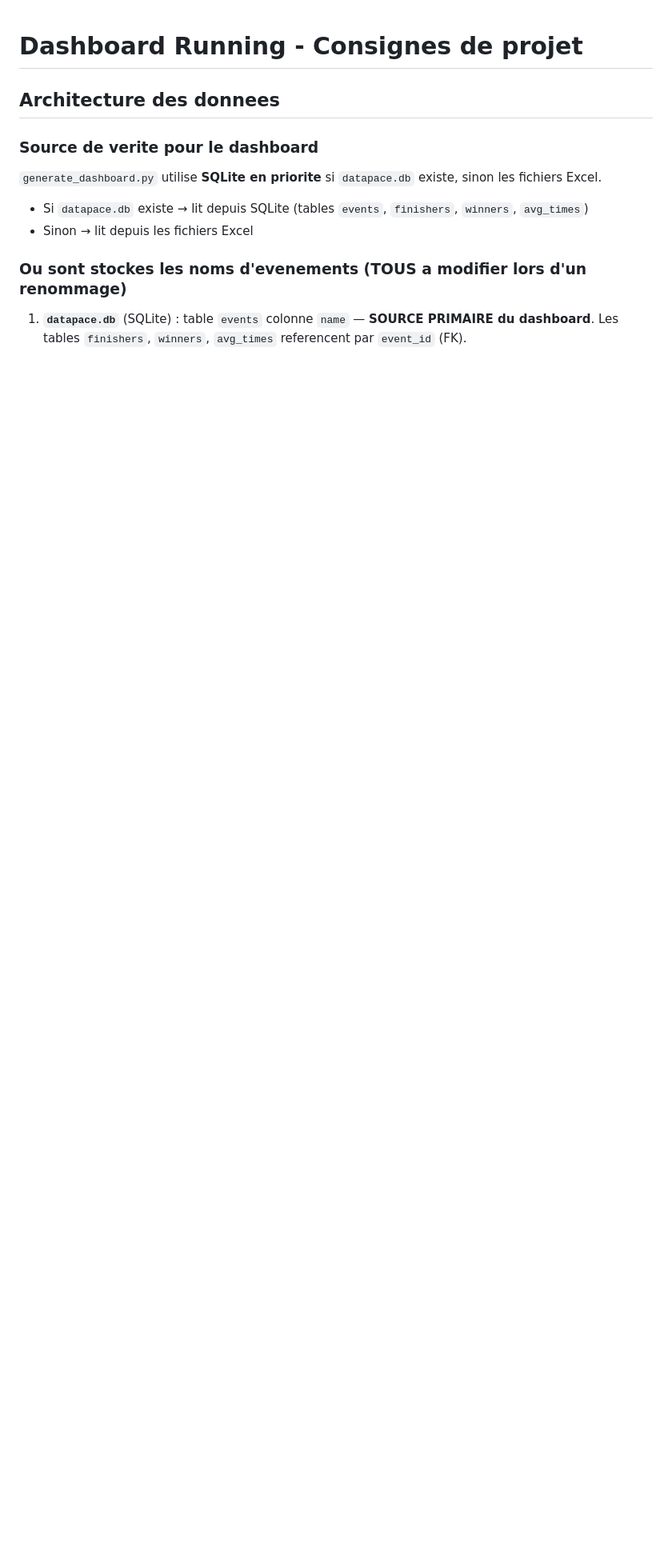
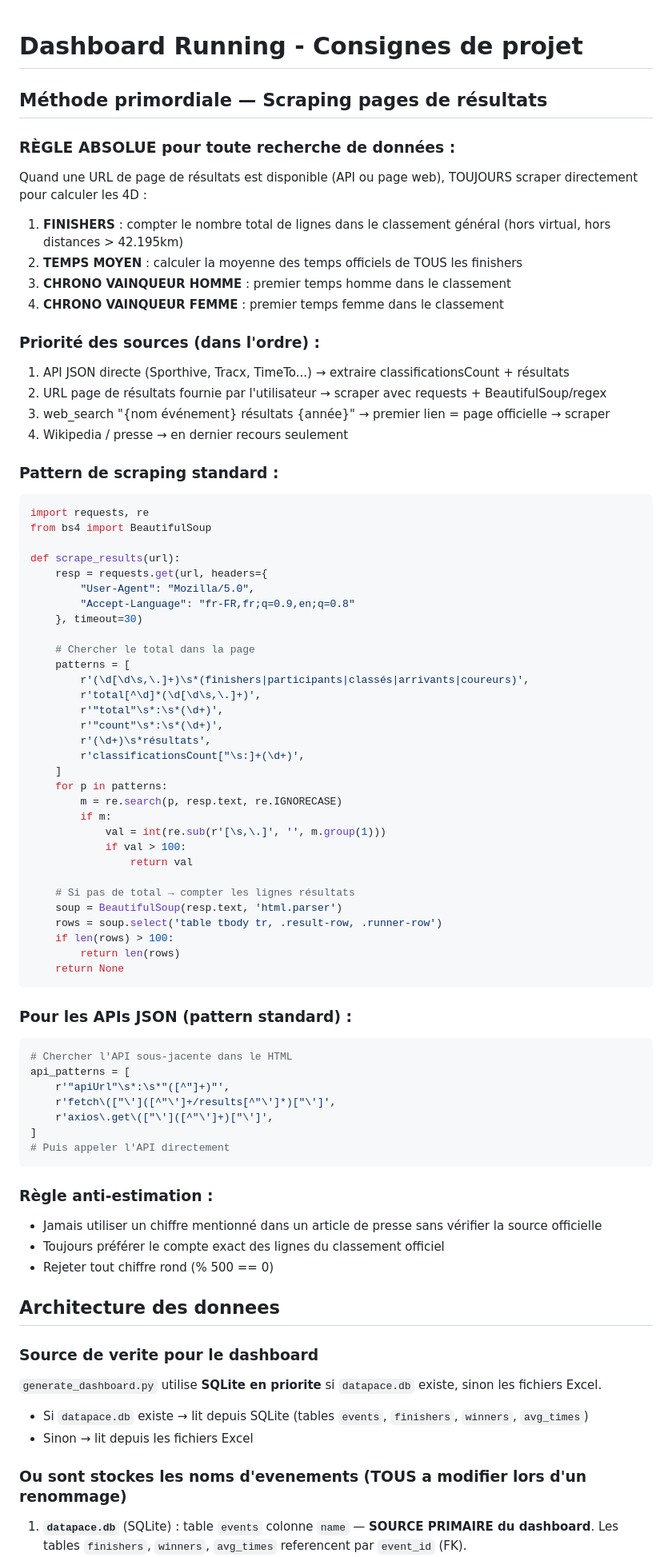
Before and after one commit to mathbrn/datapace-dashboard, a Markdown page: CLAUDE.md, the part around the change. Shown at 80% size. Drawn GitHub-style; blank space fills up the shorter version.

Commit message:
CLAUDE.md: methode primordiale scraping pages de resultats (4D finishers/temps moyen/vainqueurs H-F)

````diff
--- a/CLAUDE.md
+++ b/CLAUDE.md
@@ -1,4 +1,71 @@
 # Dashboard Running - Consignes de projet
+
+## Méthode primordiale — Scraping pages de résultats
+
+### RÈGLE ABSOLUE pour toute recherche de données :
+Quand une URL de page de résultats est disponible (API ou page web), TOUJOURS scraper directement pour calculer les 4D :
+
+1. **FINISHERS** : compter le nombre total de lignes dans le classement général (hors virtual, hors distances > 42.195km)
+2. **TEMPS MOYEN** : calculer la moyenne des temps officiels de TOUS les finishers
+3. **CHRONO VAINQUEUR HOMME** : premier temps homme dans le classement
+4. **CHRONO VAINQUEUR FEMME** : premier temps femme dans le classement
+
+### Priorité des sources (dans l'ordre) :
+1. API JSON directe (Sporthive, Tracx, TimeTo...) → extraire classificationsCount + résultats
+2. URL page de résultats fournie par l'utilisateur → scraper avec requests + BeautifulSoup/regex
+3. web_search "{nom événement} résultats {année}" → premier lien = page officielle → scraper
+4. Wikipedia / presse → en dernier recours seulement
+
+### Pattern de scraping standard :
+```python
+import requests, re
+from bs4 import BeautifulSoup
+
+def scrape_results(url):
+    resp = requests.get(url, headers={
+        "User-Agent": "Mozilla/5.0",
+        "Accept-Language": "fr-FR,fr;q=0.9,en;q=0.8"
+    }, timeout=30)
+
+    # Chercher le total dans la page
+    patterns = [
+        r'(\d[\d\s,\.]+)\s*(finishers|participants|classés|arrivants|coureurs)',
+        r'total[^\d]*(\d[\d\s,\.]+)',
+        r'"total"\s*:\s*(\d+)',
+        r'"count"\s*:\s*(\d+)',
+        r'(\d+)\s*résultats',
+        r'classificationsCount["\s:]+(\d+)',
+    ]
+    for p in patterns:
+        m = re.search(p, resp.text, re.IGNORECASE)
+        if m:
+            val = int(re.sub(r'[\s,\.]', '', m.group(1)))
+            if val > 100:
+                return val
+
+    # Si pas de total → compter les lignes résultats
+    soup = BeautifulSoup(resp.text, 'html.parser')
+    rows = soup.select('table tbody tr, .result-row, .runner-row')
+    if len(rows) > 100:
+        return len(rows)
+    return None
+```
+
+### Pour les APIs JSON (pattern standard) :
+```python
+# Chercher l'API sous-jacente dans le HTML
+api_patterns = [
+    r'"apiUrl"\s*:\s*"([^"]+)"',
+    r'fetch\(["\']([^"\']+/results[^"\']*)["\']',
+    r'axios\.get\(["\']([^"\']+)["\']',
+]
+# Puis appeler l'API directement
+```
+
+### Règle anti-estimation :
+- Jamais utiliser un chiffre mentionné dans un article de presse sans vérifier la source officielle
+- Toujours préférer le compte exact des lignes du classement officiel
+- Rejeter tout chiffre rond (% 500 == 0)
 
 ## Architecture des donnees
 
````
